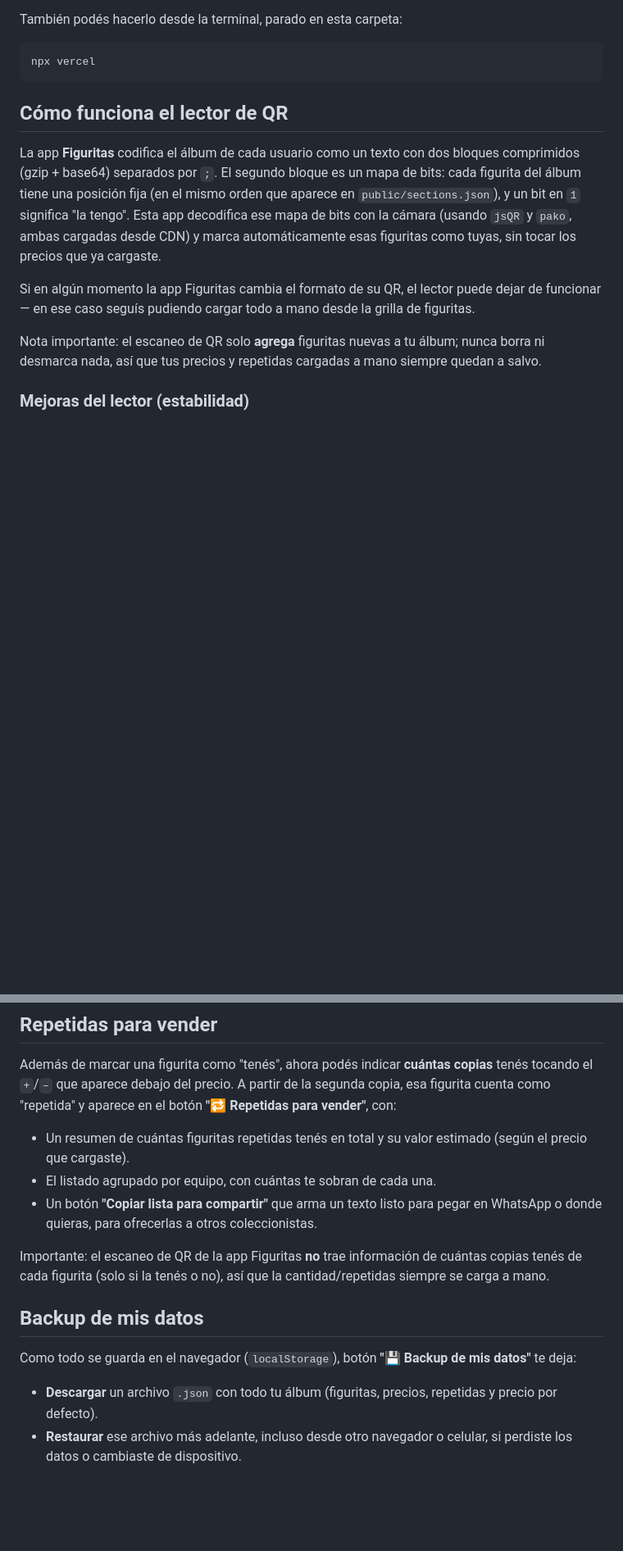
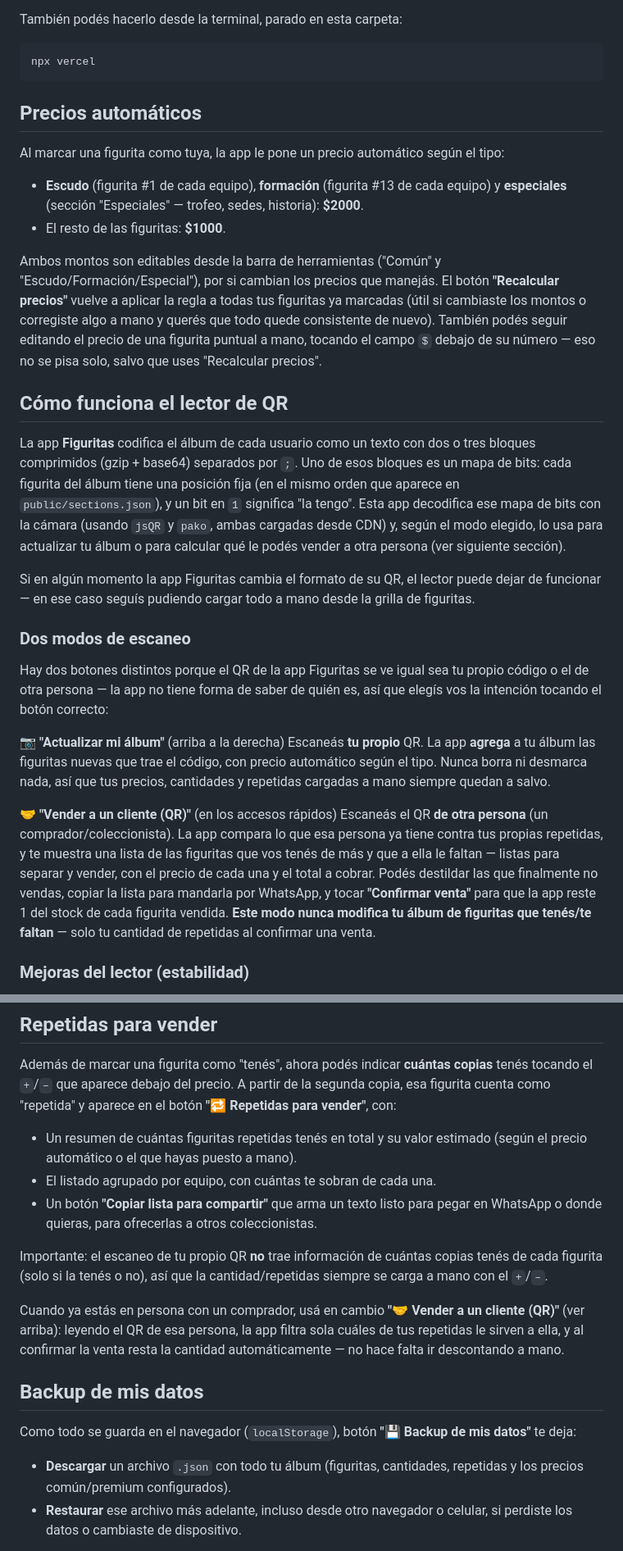
Before and after one commit to Vexx1l/paninitest, a Markdown page: README.md, 2 parts joined by grey strips. Shown at 82% size. Rendered like a GitHub page; blank space fills up the shorter version.

````diff
--- a/README.md
+++ b/README.md
@@ -44,23 +44,62 @@ También podés hacerlo desde la terminal, parado en esta carpeta:
 npx vercel
 ```
 
+## Precios automáticos
+
+Al marcar una figurita como tuya, la app le pone un precio automático según
+el tipo:
+
+- **Escudo** (figurita #1 de cada equipo), **formación** (figurita #13 de
+  cada equipo) y **especiales** (sección "Especiales" — trofeo, sedes,
+  historia): **$2000**.
+- El resto de las figuritas: **$1000**.
+
+Ambos montos son editables desde la barra de herramientas ("Común" y
+"Escudo/Formación/Especial"), por si cambian los precios que manejás. El
+botón **"Recalcular precios"** vuelve a aplicar la regla a todas tus
+figuritas ya marcadas (útil si cambiaste los montos o corregiste algo a
+mano y querés que todo quede consistente de nuevo). También podés seguir
+editando el precio de una figurita puntual a mano, tocando el campo `$`
+debajo de su número — eso no se pisa solo, salvo que uses "Recalcular
+precios".
+
 ## Cómo funciona el lector de QR
 
 La app **Figuritas** codifica el álbum de cada usuario como un texto con dos
-bloques comprimidos (gzip + base64) separados por `;`. El segundo bloque es
-un mapa de bits: cada figurita del álbum tiene una posición fija (en el mismo
-orden que aparece en `public/sections.json`), y un bit en `1` significa "la
-tengo". Esta app decodifica ese mapa de bits con la cámara (usando `jsQR` y
-`pako`, ambas cargadas desde CDN) y marca automáticamente esas figuritas como
-tuyas, sin tocar los precios que ya cargaste.
+o tres bloques comprimidos (gzip + base64) separados por `;`. Uno de esos
+bloques es un mapa de bits: cada figurita del álbum tiene una posición fija
+(en el mismo orden que aparece en `public/sections.json`), y un bit en `1`
+significa "la tengo". Esta app decodifica ese mapa de bits con la cámara
+(usando `jsQR` y `pako`, ambas cargadas desde CDN) y, según el modo elegido,
+lo usa para actualizar tu álbum o para calcular qué le podés vender a otra
+persona (ver siguiente sección).
 
 Si en algún momento la app Figuritas cambia el formato de su QR, el lector
 puede dejar de funcionar — en ese caso seguís pudiendo cargar todo a mano
 desde la grilla de figuritas.
 
-Nota importante: el escaneo de QR solo **agrega** figuritas nuevas a tu álbum;
-nunca borra ni desmarca nada, así que tus precios y repetidas cargadas a mano
+### Dos modos de escaneo
+
+Hay dos botones distintos porque el QR de la app Figuritas se ve igual sea
+tu propio código o el de otra persona — la app no tiene forma de saber de
+quién es, así que elegís vos la intención tocando el botón correcto:
+
+**📷 "Actualizar mi álbum"** (arriba a la derecha)
+Escaneás **tu propio** QR. La app **agrega** a tu álbum las figuritas nuevas
+que trae el código, con precio automático según el tipo. Nunca borra ni
+desmarca nada, así que tus precios, cantidades y repetidas cargadas a mano
 siempre quedan a salvo.
+
+**🤝 "Vender a un cliente (QR)"** (en los accesos rápidos)
+Escaneás el QR **de otra persona** (un comprador/coleccionista). La app
+compara lo que esa persona ya tiene contra tus propias repetidas, y te
+muestra una lista de las figuritas que vos tenés de más y que a ella le
+faltan — listas para separar y vender, con el precio de cada una y el total
+a cobrar. Podés destildar las que finalmente no vendas, copiar la lista para
+mandarla por WhatsApp, y tocar **"Confirmar venta"** para que la app reste 1
+del stock de cada figurita vendida. **Este modo nunca modifica tu álbum de
+figuritas que tenés/te faltan** — solo tu cantidad de repetidas al confirmar
+una venta.
 
 ### Mejoras del lector (estabilidad)
 
@@ -156,22 +195,27 @@ la segunda copia, esa figurita cuenta como "repetida" y aparece en el botón
 **"🔁 Repetidas para vender"**, con:
 
 - Un resumen de cuántas figuritas repetidas tenés en total y su valor
-  estimado (según el precio que cargaste).
+  estimado (según el precio automático o el que hayas puesto a mano).
 - El listado agrupado por equipo, con cuántas te sobran de cada una.
 - Un botón **"Copiar lista para compartir"** que arma un texto listo para
   pegar en WhatsApp o donde quieras, para ofrecerlas a otros coleccionistas.
 
-Importante: el escaneo de QR de la app Figuritas **no** trae información de
-cuántas copias tenés de cada figurita (solo si la tenés o no), así que la
-cantidad/repetidas siempre se carga a mano.
+Importante: el escaneo de tu propio QR **no** trae información de cuántas
+copias tenés de cada figurita (solo si la tenés o no), así que la
+cantidad/repetidas siempre se carga a mano con el `+`/`–`.
+
+Cuando ya estás en persona con un comprador, usá en cambio **"🤝 Vender a un
+cliente (QR)"** (ver arriba): leyendo el QR de esa persona, la app filtra
+sola cuáles de tus repetidas le sirven a ella, y al confirmar la venta resta
+la cantidad automáticamente — no hace falta ir descontando a mano.
 
 ## Backup de mis datos
 
 Como todo se guarda en el navegador (`localStorage`), botón **"💾 Backup de
 mis datos"** te deja:
 
-- **Descargar** un archivo `.json` con todo tu álbum (figuritas, precios,
-  repetidas y precio por defecto).
+- **Descargar** un archivo `.json` con todo tu álbum (figuritas, cantidades,
+  repetidas y los precios común/premium configurados).
 - **Restaurar** ese archivo más adelante, incluso desde otro navegador o
   celular, si perdiste los datos o cambiaste de dispositivo.
 
````
